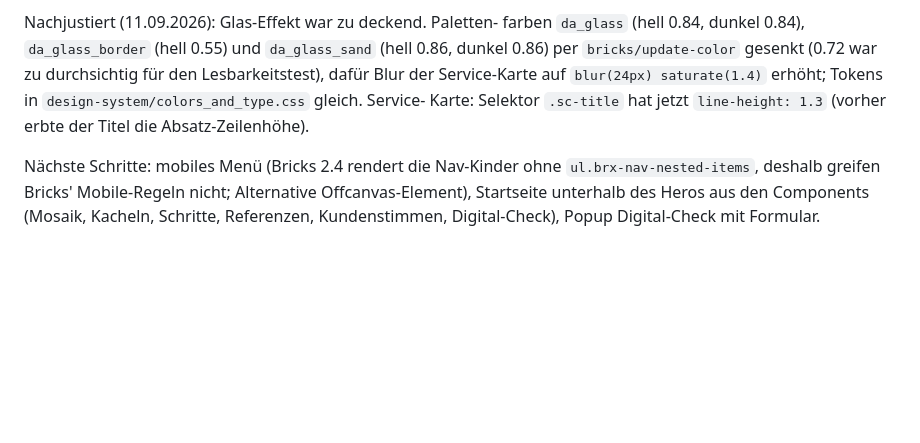
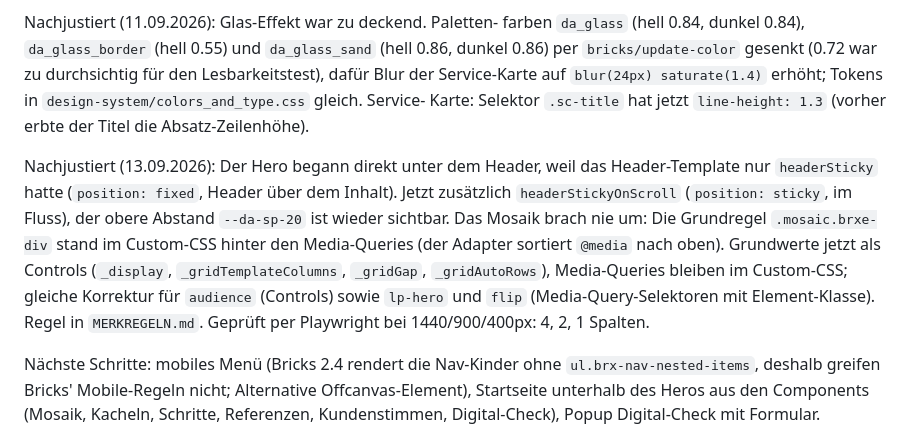
Before and after one commit to mediadolphin/digital-avenue, a Markdown page: handoff/import/README.md, the part around the change. Rendered like a GitHub page; blank space fills up the shorter version.

```diff
--- a/handoff/import/README.md
+++ b/handoff/import/README.md
@@ -398,6 +398,18 @@ Blur der Service-Karte auf `blur(24px) saturate(1.4)` erhöht; Tokens in
 Karte: Selektor `.sc-title` hat jetzt `line-height: 1.3` (vorher erbte
 der Titel die Absatz-Zeilenhöhe).
 
+Nachjustiert (13.09.2026): Der Hero begann direkt unter dem Header, weil
+das Header-Template nur `headerSticky` hatte (`position: fixed`, Header
+über dem Inhalt). Jetzt zusätzlich `headerStickyOnScroll` (`position:
+sticky`, im Fluss), der obere Abstand `--da-sp-20` ist wieder sichtbar.
+Das Mosaik brach nie um: Die Grundregel `.mosaic.brxe-div` stand im
+Custom-CSS hinter den Media-Queries (der Adapter sortiert `@media` nach
+oben). Grundwerte jetzt als Controls (`_display`, `_gridTemplateColumns`,
+`_gridGap`, `_gridAutoRows`), Media-Queries bleiben im Custom-CSS; gleiche
+Korrektur für `audience` (Controls) sowie `lp-hero` und `flip`
+(Media-Query-Selektoren mit Element-Klasse). Regel in `MERKREGELN.md`.
+Geprüft per Playwright bei 1440/900/400px: 4, 2, 1 Spalten.
+
 Nächste Schritte: mobiles Menü (Bricks 2.4 rendert die Nav-Kinder ohne
 `ul.brx-nav-nested-items`, deshalb greifen Bricks' Mobile-Regeln nicht;
 Alternative Offcanvas-Element), Startseite unterhalb des Heros aus den
```
Also changed, not shown: handoff/MERKREGELN.md (+24 -0 lines), handoff/STATUS.md (+2 -0 lines).
